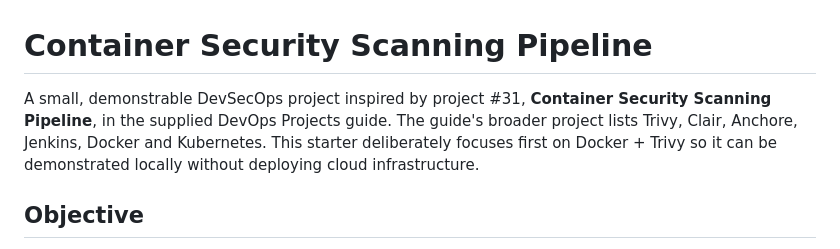
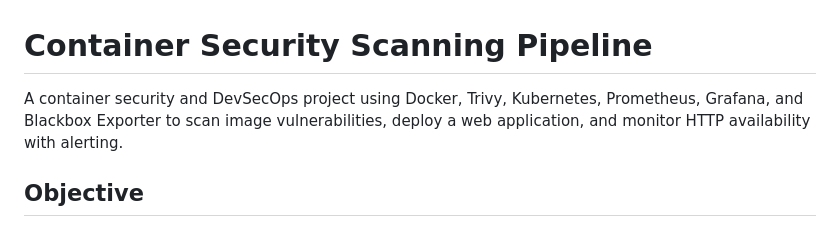
Before and after one commit to samirmaji-tech/container-security-scanning-pipeline, a Markdown page: README.md, the part around the change. Drawn GitHub-style.

Commit message:
Revise README to enhance project description
Updated project description to include additional tools and clarify focus.

```diff
--- a/README.md
+++ b/README.md
@@ -1,6 +1,6 @@
 # Container Security Scanning Pipeline
 
-A small, demonstrable DevSecOps project inspired by project #31, **Container Security Scanning Pipeline**, in the supplied DevOps Projects guide. The guide's broader project lists Trivy, Clair, Anchore, Jenkins, Docker and Kubernetes. This starter deliberately focuses first on Docker + Trivy so it can be demonstrated locally without deploying cloud infrastructure.
+A container security and DevSecOps project using Docker, Trivy, Kubernetes, Prometheus, Grafana, and Blackbox Exporter to scan image vulnerabilities, deploy a web application, and monitor HTTP availability with alerting.
 
 ## Objective
 
```
